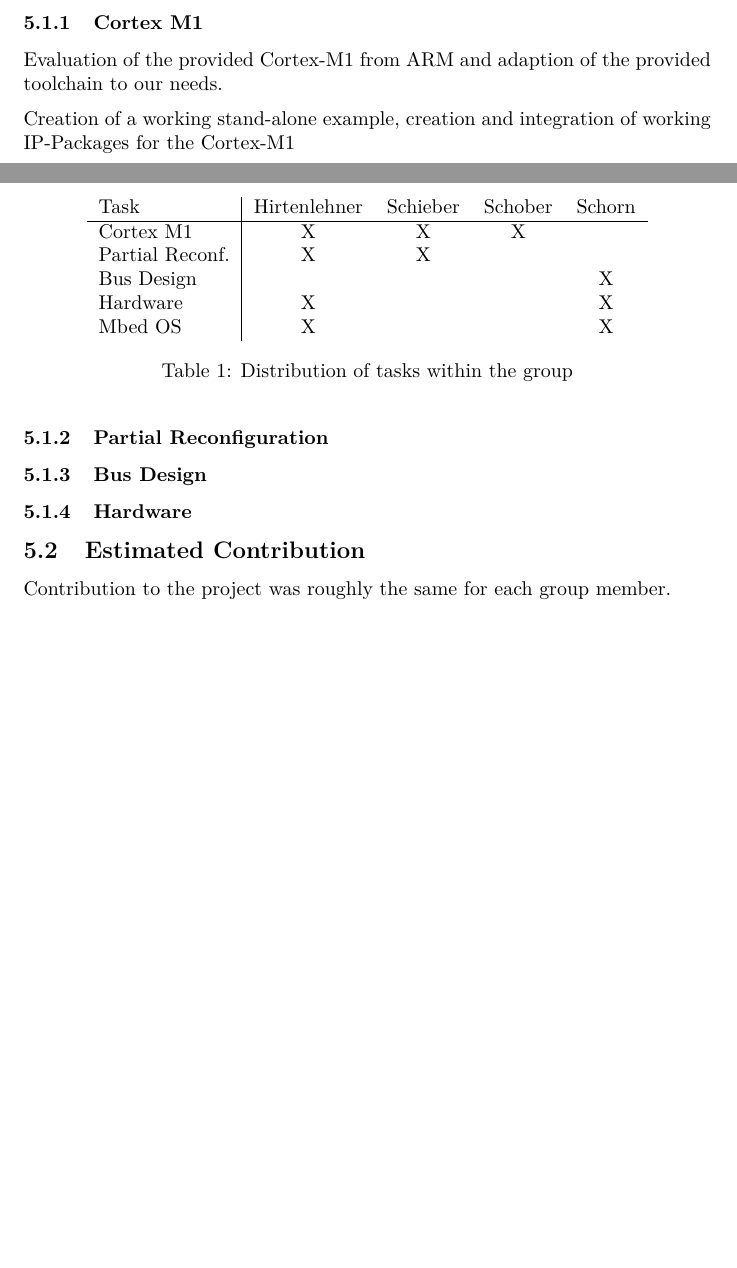
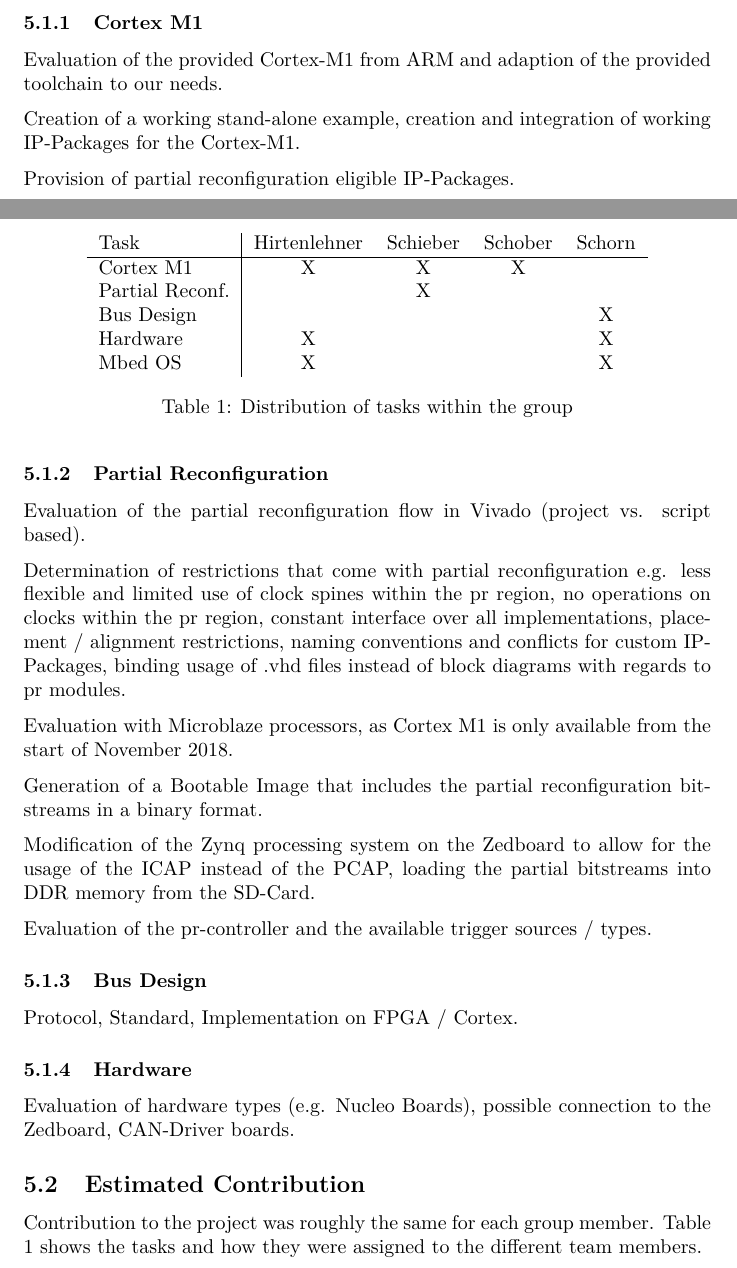
Before and after one commit to SoC-Lab/Report, a LaTeX document (main.tex, which reads tex/Organization.tex): two parts of pages 4 and 5 of 5 before the commit and two parts of pages 4 and 5 of 6 after it, joined at a grey line, cut so that both start at the same text, the shorter picture padded with empty space. Compiled offline with pdfLaTeX.

Commit message:
Updated the Organization Section, again

```diff
--- a/tex/Organization.tex
+++ b/tex/Organization.tex
@@ -4,22 +4,39 @@
  \subsubsection{Cortex M1}
  Evaluation of the provided Cortex-M1 from ARM and adaption of the provided toolchain to our needs.
 
- Creation of a working stand-alone example, creation and integration of working IP-Packages for the Cortex-M1
+ Creation of a working stand-alone example, creation and integration of working IP-Packages for the Cortex-M1.
+
+ Provision of partial reconfiguration eligible IP-Packages.
  \subsubsection{Partial Reconfiguration}
+ Evaluation of the partial reconfiguration flow in Vivado (project vs. script based).
+
+ Determination of restrictions that come with partial reconfiguration e.g. less flexible and limited use of clock spines within the pr region, no operations on clocks within the pr region, constant interface over all implementations, placement / alignment restrictions, naming conventions and conflicts for custom IP-Packages, binding usage of .vhd files instead of block diagrams with regards to pr modules.
+
+ Evaluation with Microblaze processors, as Cortex M1 is only available from the start of November 2018.
+
+ Generation of a Bootable Image that includes the partial reconfiguration bitstreams in a binary format.
+
+ Modification of the Zynq processing system on the Zedboard to allow for the usage of the ICAP instead of the PCAP, loading the partial bitstreams into DDR memory from the SD-Card.
+
+ Evaluation of the pr-controller and the available trigger sources / types.
  \subsubsection{Bus Design}
+ Protocol, Standard, Implementation on FPGA / Cortex.
  \subsubsection{Hardware}
+ Evaluation of hardware types (e.g. Nucleo Boards), possible connection to the Zedboard, CAN-Driver boards.
 \subsection{Estimated Contribution}
 Contribution to the project was roughly the same for each group member.
+Table \ref{tbl:AssignedTasks} shows the tasks and how they were assigned to the different team members.
     \begin{table}
         \centering
 \begin{tabular}{ l | c c c c c}
  Task & Hirtenlehner & Schieber & Schober & Schorn\\
  \hline
-Cortex M1       & X & X & X & \\
-Partial Reconf. & X & X & & \\
-Bus Design      & & & & X\\
-Hardware        & X & & & X\\
-Mbed OS         & X & & & X\\
+Cortex M1       & X & X & X &   \\
+Partial Reconf. &   & X &   &   \\
+Bus Design      &   &   &   & X \\
+Hardware        & X &   &   & X \\
+Mbed OS         & X &   &   & X \\
 \end{tabular}
 \caption{Distribution of tasks within the group}
+\label{tbl:AssignedTasks}
 \end{table}
```
Also changed, not shown: main.pdf.
